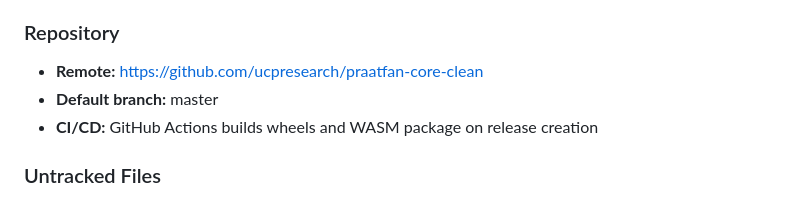
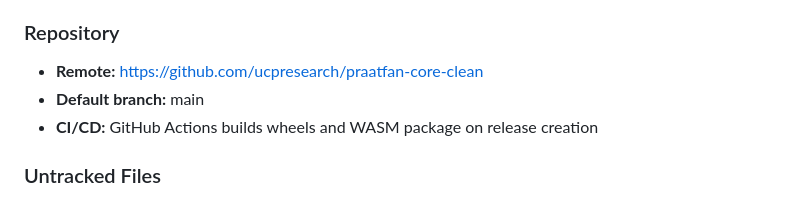
Before and after one commit to ucpresearch/praatfan-core-clean, a Markdown page: CLAUDE.md, the part around the change. Drawn GitHub-style.

Commit message:
Update default branch reference to main
Co-Authored-By: Claude Opus 4.7 (1M context) <noreply@anthropic.com>

```diff
--- a/CLAUDE.md
+++ b/CLAUDE.md
@@ -684,7 +684,7 @@ Available `praatfan-rust` platforms:
 ### Repository
 
 - **Remote:** https://github.com/ucpresearch/praatfan-core-clean
-- **Default branch:** master
+- **Default branch:** main
 - **CI/CD:** GitHub Actions builds wheels and WASM package on release creation
 
 ### Untracked Files
```
